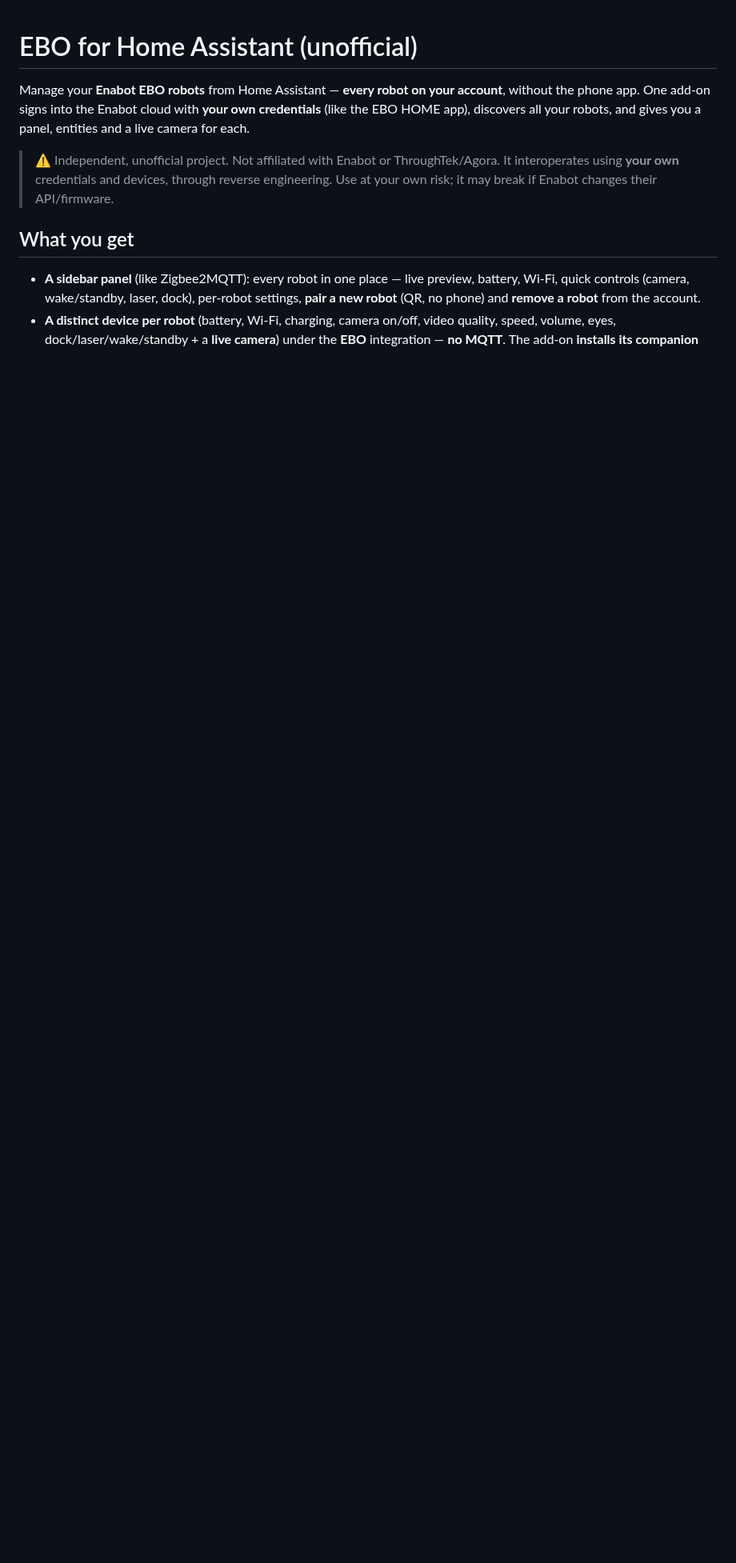
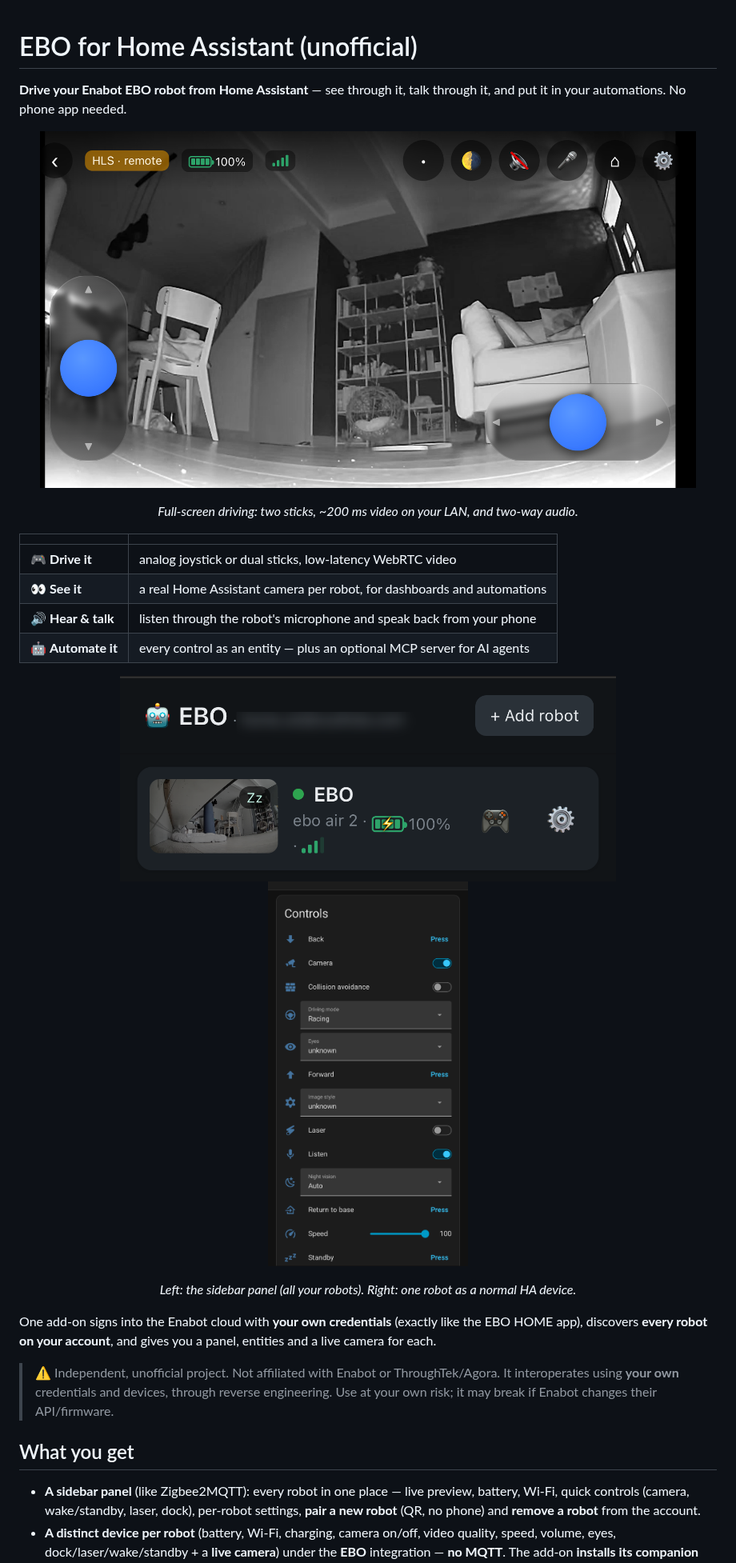
Before and after one commit to Playcolors-co/ha-enabot, a Markdown page: README.md, the part around the change. Shown at 80% size. GitHub-like rendering; pictures changed too: ebo/docs/img/drive-fullscreen.png (added), ebo/docs/img/ha-entities.png (added), ebo/docs/img/panel-list.png (added); blank space fills up the shorter version.

```diff
--- a/README.md
+++ b/README.md
@@ -1,8 +1,35 @@
 # EBO for Home Assistant (unofficial)
 
-Manage your **Enabot EBO robots** from Home Assistant — **every robot on your account**, without
-the phone app. One add-on signs into the Enabot cloud with **your own credentials** (like the EBO
-HOME app), discovers all your robots, and gives you a panel, entities and a live camera for each.
+**Drive your Enabot EBO robot from Home Assistant** — see through it, talk through it, and put it
+in your automations. No phone app needed.
+
+<p align="center">
+  <img src="ebo/docs/img/drive-fullscreen.png" alt="Driving the robot from Home Assistant: dual-stick control over a live video feed, with battery, signal, laser, night vision, listen and talk buttons" width="820">
+</p>
+
+<p align="center">
+  <em>Full-screen driving: two sticks, ~200 ms video on your LAN, and two-way audio.</em>
+</p>
+
+| | |
+|---|---|
+| 🎮 **Drive it** | analog joystick or dual sticks, low-latency WebRTC video |
+| 👀 **See it** | a real Home Assistant camera per robot, for dashboards and automations |
+| 🔊 **Hear & talk** | listen through the robot's microphone and speak back from your phone |
+| 🤖 **Automate it** | every control as an entity — plus an optional MCP server for AI agents |
+
+<p align="center">
+  <img src="ebo/docs/img/panel-list.png" alt="The EBO sidebar panel listing every robot on the account with a live preview, battery and signal" width="620">
+  <img src="ebo/docs/img/ha-entities.png" alt="A robot as a Home Assistant device, with entities for camera, laser, listen, night vision, driving mode and more" width="250">
+</p>
+
+<p align="center">
+  <em>Left: the sidebar panel (all your robots). Right: one robot as a normal HA device.</em>
+</p>
+
+One add-on signs into the Enabot cloud with **your own credentials** (exactly like the EBO HOME
+app), discovers **every robot on your account**, and gives you a panel, entities and a live camera
+for each.
 
 > ⚠️ Independent, unofficial project. Not affiliated with Enabot or ThroughTek/Agora. It
 > interoperates using **your own** credentials and devices, through reverse engineering. Use at
```
Also changed, not shown: ebo/CHANGELOG.md (+10 -0 lines), 4 other files.
